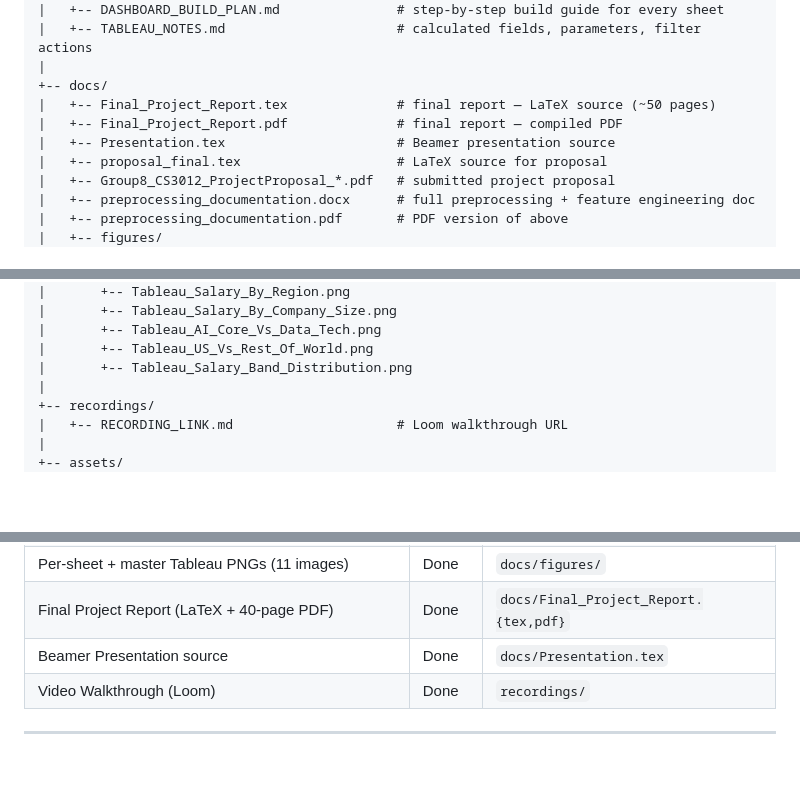
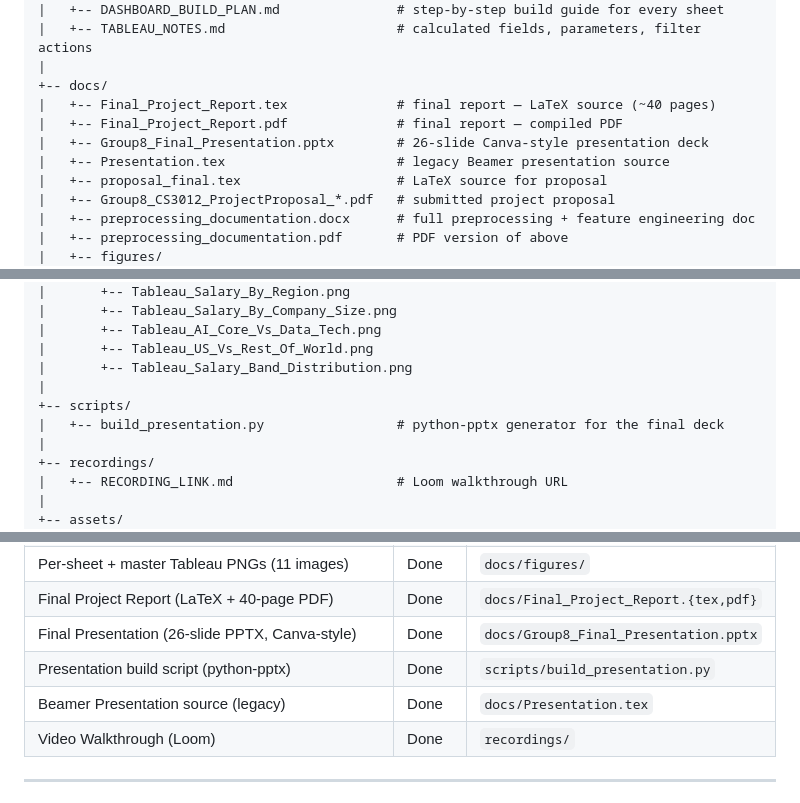
Before and after one commit to noumanic/ai-job-market-tableau-dashboard, a Markdown page: README.md, 3 parts joined by grey strips. Drawn GitHub-style; blank space fills up the shorter version.

```diff
--- a/README.md
+++ b/README.md
@@ -284,9 +285,10 @@ ai-job-market-analytics/
 |   +-- TABLEAU_NOTES.md                      # calculated fields, parameters, filter actions
 |
 +-- docs/
-|   +-- Final_Project_Report.tex              # final report — LaTeX source (~50 pages)
+|   +-- Final_Project_Report.tex              # final report — LaTeX source (~40 pages)
 |   +-- Final_Project_Report.pdf              # final report — compiled PDF
-|   +-- Presentation.tex                      # Beamer presentation source
+|   +-- Group8_Final_Presentation.pptx        # 26-slide Canva-style presentation deck
+|   +-- Presentation.tex                      # legacy Beamer presentation source
 |   +-- proposal_final.tex                    # LaTeX source for proposal
 |   +-- Group8_CS3012_ProjectProposal_*.pdf   # submitted project proposal
 |   +-- preprocessing_documentation.docx      # full preprocessing + feature engineering doc
@@ -304,6 +306,9 @@ ai-job-market-analytics/
 |       +-- Tableau_AI_Core_Vs_Data_Tech.png
 |       +-- Tableau_US_Vs_Rest_Of_World.png
 |       +-- Tableau_Salary_Band_Distribution.png
+|
++-- scripts/
+|   +-- build_presentation.py                 # python-pptx generator for the final deck
 |
 +-- recordings/
 |   +-- RECORDING_LINK.md                     # Loom walkthrough URL
@@ -386,7 +391,9 @@ python 05_feature_engineering.py    # output: data/processed/salaries_enhanced.c
 | Tableau Dashboard PDF Export | Done | `tableau/Dashboard.pdf` |
 | Per-sheet + master Tableau PNGs (11 images) | Done | `docs/figures/` |
 | Final Project Report (LaTeX + 40-page PDF) | Done | `docs/Final_Project_Report.{tex,pdf}` |
-| Beamer Presentation source | Done | `docs/Presentation.tex` |
+| Final Presentation (26-slide PPTX, Canva-style) | Done | `docs/Group8_Final_Presentation.pptx` |
+| Presentation build script (python-pptx) | Done | `scripts/build_presentation.py` |
+| Beamer Presentation source (legacy) | Done | `docs/Presentation.tex` |
 | Video Walkthrough (Loom) | Done | `recordings/` |
 
 ---
```
Also changed, not shown: other parts of README.md (+46 -0 lines).
